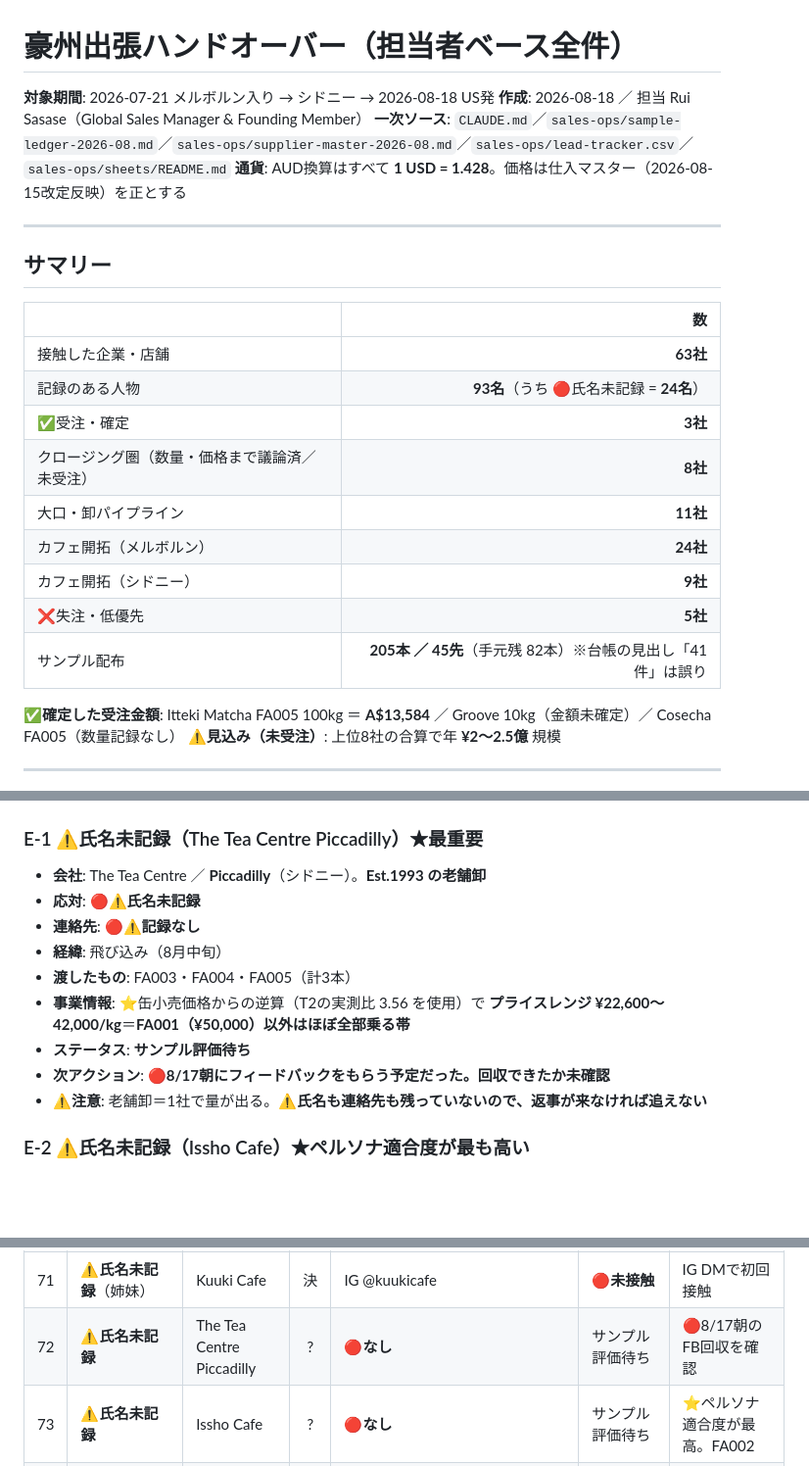
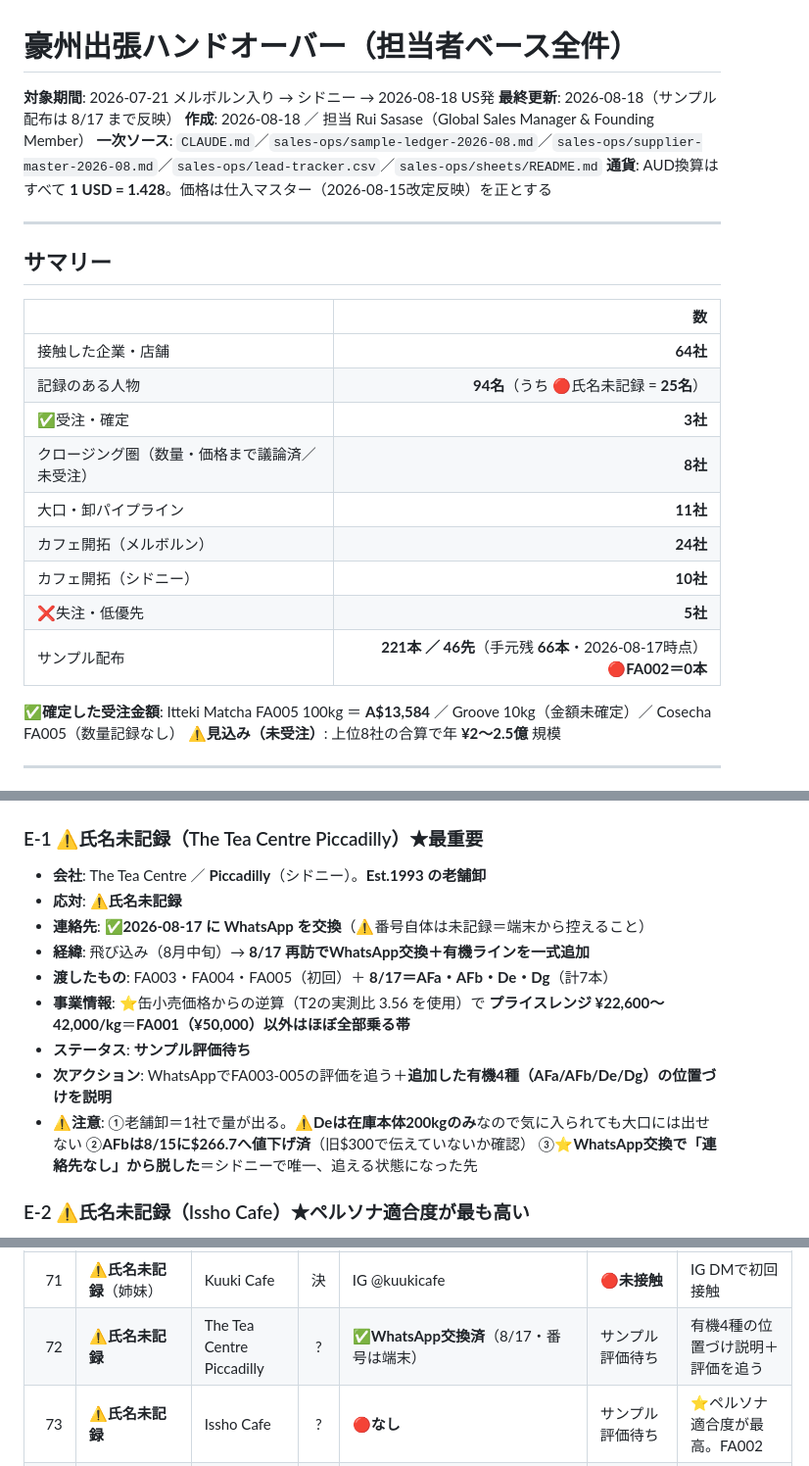
Before and after one commit to ruisasase-pyrenee/pyrenee-slack-agent, a Markdown page: sales-ops/豪州出張ハンドオーバー.md, 3 parts joined by grey strips. Shown at 98% size. Rendered like a GitHub page; blank space fills up the shorter version.

```diff
--- a/sales-ops/豪州出張ハンドオーバー.md
+++ b/sales-ops/豪州出張ハンドオーバー.md
@@ -1,6 +1,7 @@
 # 豪州出張ハンドオーバー（担当者ベース全件）
 
 **対象期間**: 2026-07-21 メルボルン入り → シドニー → 2026-08-18 US発
+**最終更新**: 2026-08-18（サンプル配布は 8/17 まで反映）
 **作成**: 2026-08-18 ／ 担当 Rui Sasase（Global Sales Manager & Founding Member）
 **一次ソース**: `CLAUDE.md`／`sales-ops/sample-ledger-2026-08.md`／`sales-ops/supplier-master-2026-08.md`／`sales-ops/lead-tracker.csv`／`sales-ops/sheets/README.md`
 **通貨**: AUD換算はすべて **1 USD = 1.428**。価格は仕入マスター（2026-08-15改定反映）を正とする
@@ -11,15 +12,15 @@
 
 | | 数 |
 |---|---:|
-| 接触した企業・店舗 | **63社** |
-| 記録のある人物 | **93名**（うち 🔴氏名未記録 = **24名**） |
+| 接触した企業・店舗 | **64社** |
+| 記録のある人物 | **94名**（うち 🔴氏名未記録 = **25名**） |
 | ✅受注・確定 | **3社** |
 | クロージング圏（数量・価格まで議論済／未受注） | **8社** |
 | 大口・卸パイプライン | **11社** |
 | カフェ開拓（メルボルン） | **24社** |
-| カフェ開拓（シドニー） | **9社** |
+| カフェ開拓（シドニー） | **10社** |
 | ❌失注・低優先 | **5社** |
-| サンプル配布 | **205本 ／ 45先**（手元残 82本）※台帳の見出し「41件」は誤り |
+| サンプル配布 | **221本 ／ 46先**（手元残 **66本**・2026-08-17時点）🔴**FA002＝0本** |
 
 **✅確定した受注金額**: Itteki Matcha FA005 100kg ＝ **A$13,584** ／ Groove 10kg（金額未確定）／ Cosecha FA005（数量記録なし）
 **⚠️見込み（未受注）**: 上位8社の合算で年 **¥2〜2.5億** 規模
@@ -814,14 +815,14 @@ Angelaの**姉・中心的な手伝い**。⚠️英字綴り・連絡先とも
 
 ### E-1 ⚠️氏名未記録（The Tea Centre Piccadilly）★最重要
 - **会社**: The Tea Centre ／ **Piccadilly**（シドニー）。**Est.1993 の老舗卸**
-- **応対**: 🔴**⚠️氏名未記録**
-- **連絡先**: 🔴**⚠️記録なし**
-- **経緯**: 飛び込み（8月中旬）
-- **渡したもの**: FA003・FA004・FA005（計3本）
+- **応対**: ⚠️**氏名未記録**
+- **連絡先**: ✅**2026-08-17 に WhatsApp を交換**（⚠️番号自体は未記録＝端末から控えること）
+- **経緯**: 飛び込み（8月中旬）→ **8/17 再訪でWhatsApp交換＋有機ラインを一式追加**
+- **渡したもの**: FA003・FA004・FA005（初回）＋ **8/17＝AFa・AFb・De・Dg**（計7本）
 - **事業情報**: ⭐缶小売価格からの逆算（T2の実測比 3.56 を使用）で **プライスレンジ ¥22,600〜42,000/kg**＝**FA001（¥50,000）以外はほぼ全部乗る帯**
 - **ステータス**: **サンプル評価待ち**
-- **次アクション**: 🔴**8/17朝にフィードバックをもらう予定だった。回収できたか未確認**
-- **⚠️注意**: 老舗卸＝1社で量が出る。**⚠️氏名も連絡先も残っていないので、返事が来なければ追えない**
+- **次アクション**: WhatsAppでFA003-005の評価を追う＋**追加した有機4種（AFa/AFb/De/Dg）の位置づけを説明**
+- **⚠️注意**: ①老舗卸＝1社で量が出る。**⚠️Deは在庫本体200kgのみ**なので気に入られても大口には出せない ②**AFbは8/15に$266.7へ値下げ済**（旧$300で伝えていないか確認） ③⭐**WhatsApp交換で「連絡先なし」から脱した**＝シドニーで唯一、追える状態になった先
 
 ### E-2 ⚠️氏名未記録（Issho Cafe）★ペルソナ適合度が最も高い
 - **会社**: Issho Cafe ／ **Shop 3/710 George St, Haymarket**（シドニー）。毎日12:00-23:00
@@ -1041,7 +1053,7 @@ Simply Native（★FA001ド本命／Surry Hills・E-3参照）／Lupicia／Storm
 | 69 | AKOさん | ima Asa Yoru | 決 | hello@imacafe.co | ❌失注（MOQ未達） | ima Pantryのリテール枠は残る |
 | 70 | とらさん | ima Asa Yoru | 取 | ⚠️なし | ─ | ─ |
 | 71 | ⚠️**氏名未記録**（姉妹） | Kuuki Cafe | 決 | IG @kuukicafe | 🔴**未接触** | IG DMで初回接触 |
-| 72 | ⚠️**氏名未記録** | The Tea Centre Piccadilly | ? | 🔴**なし** | サンプル評価待ち | 🔴8/17朝のFB回収を確認 |
+| 72 | ⚠️**氏名未記録** | The Tea Centre Piccadilly | ? | ✅**WhatsApp交換済**（8/17・番号は端末） | サンプル評価待ち | 有機4種の位置づけ説明＋評価を追う |
 | 73 | ⚠️**氏名未記録** | Issho Cafe | ? | 🔴**なし** | サンプル評価待ち | ⭐ペルソナ適合度が最高。FA002 |
 | 74 | ⚠️**氏名未記録** | Simply Native | ? | 🔴**なし** | ⚠️訪問記録なし | 🔴訪問有無の確認 |
 | 75 | ⚠️**氏名未記録** | ellu cafe | ? | 🔴**なし** | ⚠️訪問記録なし | 月使用量を聞く／現行＝和光 |
```
Also changed, not shown: other parts of sales-ops/豪州出張ハンドオーバー.md (+46 -8 lines), CLAUDE.md (+14 -11 lines), sales-ops/sample-ledger-2026-08.md (+30 -16 lines).
